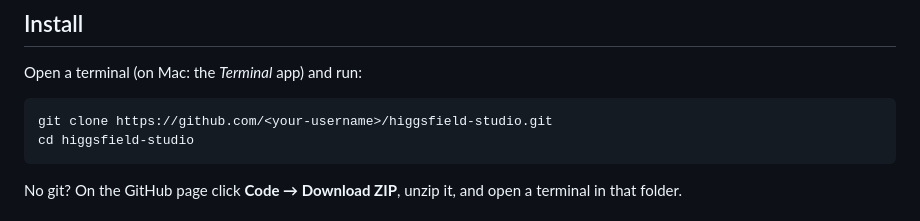
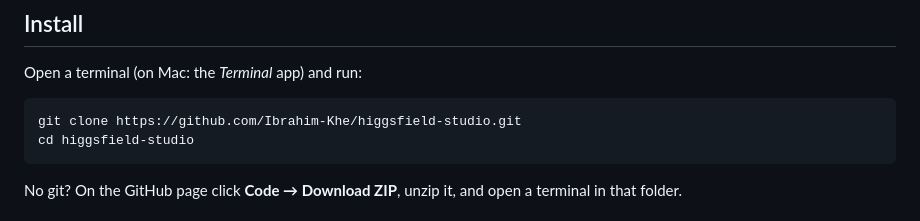
Before and after one commit to Ibrahim-Khe/higgsfield-studio, a Markdown page: README.md, the part around the change. GitHub-like rendering.

Commit message:
Use the real repository URL in the install instructions
Co-Authored-By: Claude Opus 5.5 <noreply@anthropic.com>

````diff
--- a/README.md
+++ b/README.md
@@ -50,7 +50,7 @@ Nothing else. The studio has no extra packages to install.
 Open a terminal (on Mac: the *Terminal* app) and run:
 
 ```bash
-git clone https://github.com/<your-username>/higgsfield-studio.git
+git clone https://github.com/Ibrahim-Khe/higgsfield-studio.git
 cd higgsfield-studio
 ```
 
````
